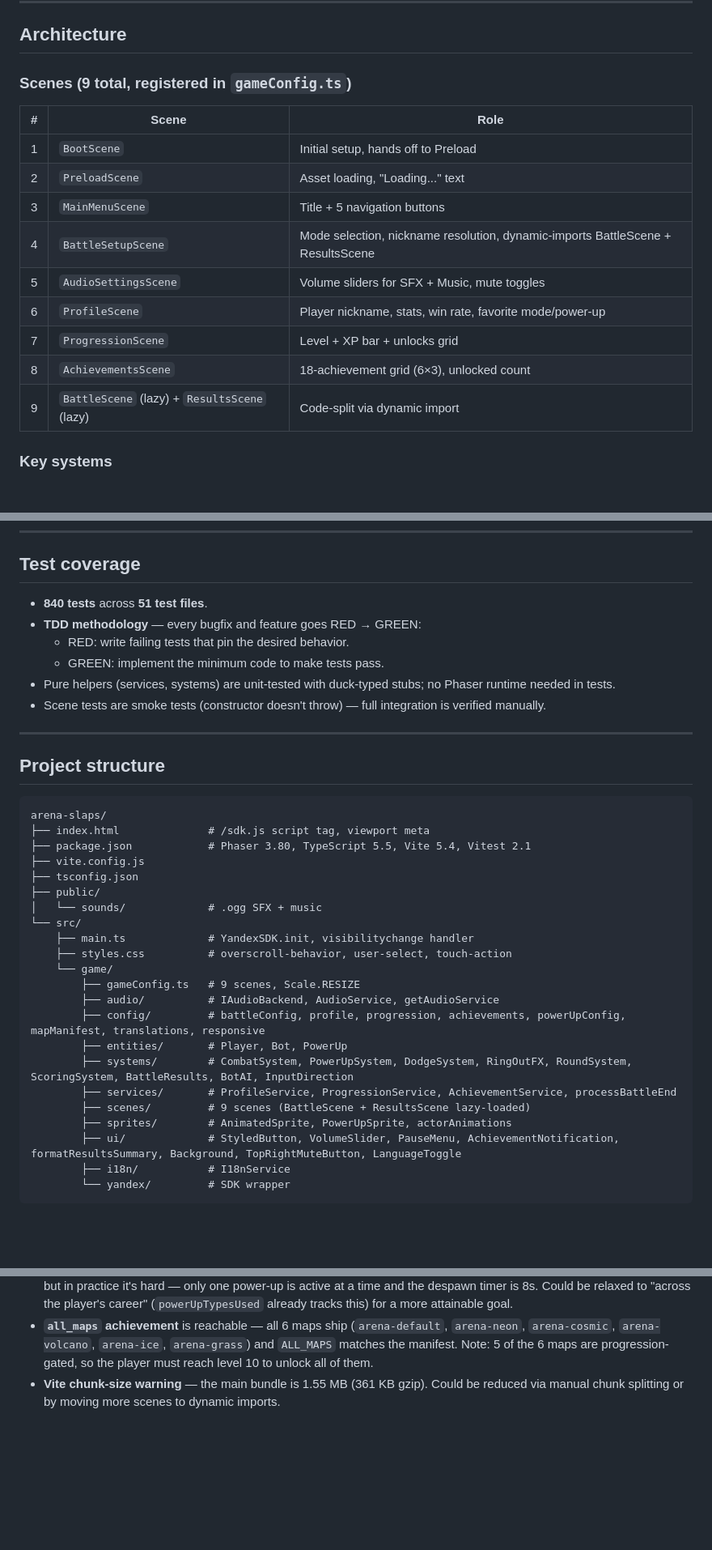
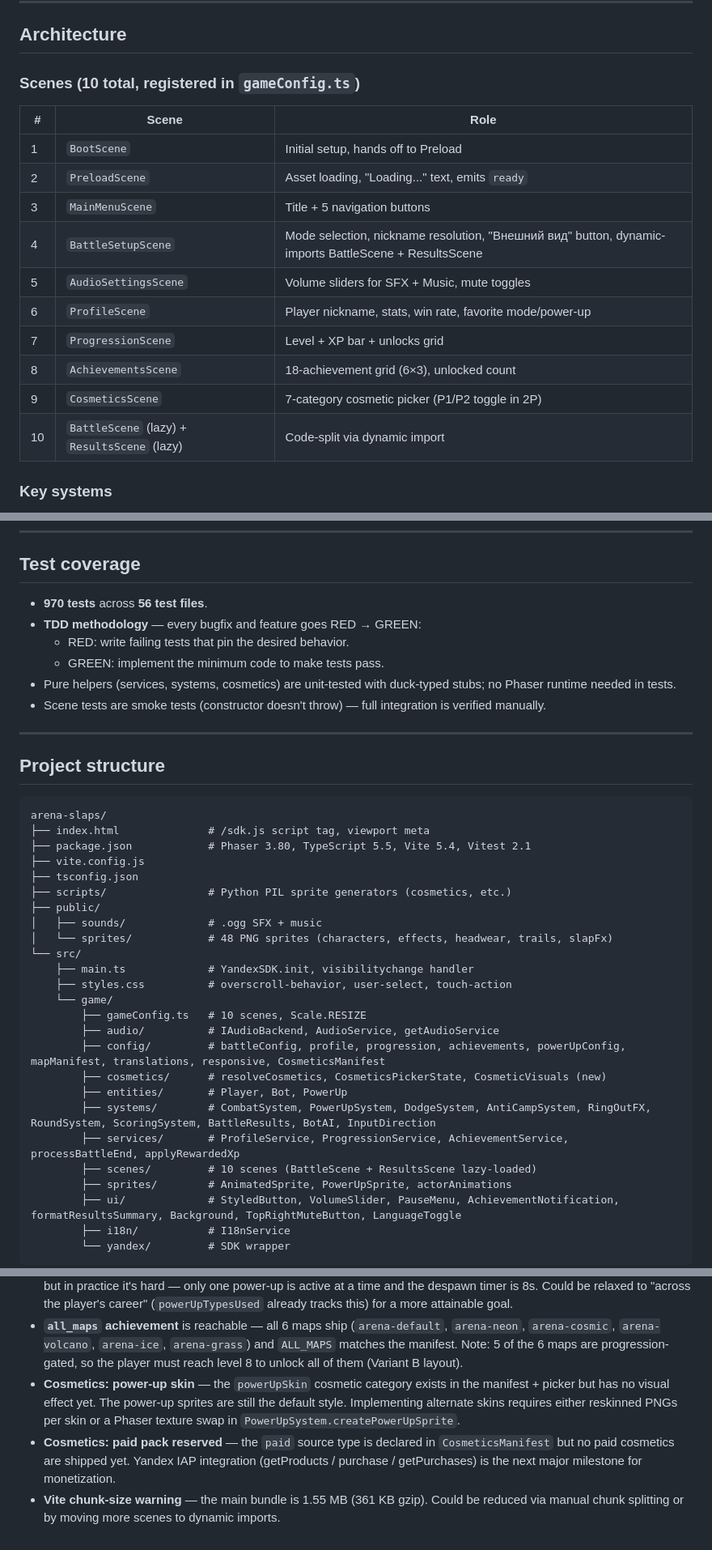
Before and after one commit to ilchingg7-creator/arena-slaps, a Markdown page: STATUS.md, 3 parts joined by grey strips. Shown at 81% size. Rendered like a GitHub page; blank space fills up the shorter version.

```diff
--- a/STATUS.md
+++ b/STATUS.md
@@ -206,19 +276,20 @@ Three integration bugs surfaced by QA:
 
 ## Architecture
 
-### Scenes (9 total, registered in `gameConfig.ts`)
+### Scenes (10 total, registered in `gameConfig.ts`)
 
 | # | Scene | Role |
 |---|---|---|
 | 1 | `BootScene` | Initial setup, hands off to Preload |
-| 2 | `PreloadScene` | Asset loading, "Loading..." text |
+| 2 | `PreloadScene` | Asset loading, "Loading..." text, emits `ready` |
 | 3 | `MainMenuScene` | Title + 5 navigation buttons |
-| 4 | `BattleSetupScene` | Mode selection, nickname resolution, dynamic-imports BattleScene + ResultsScene |
+| 4 | `BattleSetupScene` | Mode selection, nickname resolution, "Внешний вид" button, dynamic-imports BattleScene + ResultsScene |
 | 5 | `AudioSettingsScene` | Volume sliders for SFX + Music, mute toggles |
 | 6 | `ProfileScene` | Player nickname, stats, win rate, favorite mode/power-up |
 | 7 | `ProgressionScene` | Level + XP bar + unlocks grid |
 | 8 | `AchievementsScene` | 18-achievement grid (6×3), unlocked count |
-| 9 | `BattleScene` (lazy) + `ResultsScene` (lazy) | Code-split via dynamic import |
+| 9 | `CosmeticsScene` | 7-category cosmetic picker (P1/P2 toggle in 2P) |
+| 10 | `BattleScene` (lazy) + `ResultsScene` (lazy) | Code-split via dynamic import |
 
 ### Key systems
 
@@ -272,12 +343,12 @@ Three integration bugs surfaced by QA:
 
 ## Test coverage
 
-- **840 tests** across **51 test files**.
+- **970 tests** across **56 test files**.
 - **TDD methodology** — every bugfix and feature goes RED → GREEN:
   - RED: write failing tests that pin the desired behavior.
   - GREEN: implement the minimum code to make tests pass.
-- Pure helpers (services, systems) are unit-tested with duck-typed
-  stubs; no Phaser runtime needed in tests.
+- Pure helpers (services, systems, cosmetics) are unit-tested with
+  duck-typed stubs; no Phaser runtime needed in tests.
 - Scene tests are smoke tests (constructor doesn't throw) — full
   integration is verified manually.
 
@@ -291,19 +362,22 @@ arena-slaps/
 ├── package.json            # Phaser 3.80, TypeScript 5.5, Vite 5.4, Vitest 2.1
 ├── vite.config.js
 ├── tsconfig.json
+├── scripts/                # Python PIL sprite generators (cosmetics, etc.)
 ├── public/
-│   └── sounds/             # .ogg SFX + music
+│   ├── sounds/             # .ogg SFX + music
+│   └── sprites/            # 48 PNG sprites (characters, effects, headwear, trails, slapFx)
 └── src/
     ├── main.ts             # YandexSDK.init, visibilitychange handler
     ├── styles.css          # overscroll-behavior, user-select, touch-action
     └── game/
-        ├── gameConfig.ts   # 9 scenes, Scale.RESIZE
+        ├── gameConfig.ts   # 10 scenes, Scale.RESIZE
         ├── audio/          # IAudioBackend, AudioService, getAudioService
-        ├── config/         # battleConfig, profile, progression, achievements, powerUpConfig, mapManifest, translations, responsive
+        ├── config/         # battleConfig, profile, progression, achievements, powerUpConfig, mapManifest, translations, responsive, CosmeticsManifest
+        ├── cosmetics/      # resolveCosmetics, CosmeticsPickerState, CosmeticVisuals (new)
         ├── entities/       # Player, Bot, PowerUp
-        ├── systems/        # CombatSystem, PowerUpSystem, DodgeSystem, RingOutFX, RoundSystem, ScoringSystem, BattleResults, BotAI, InputDirection
-        ├── services/       # ProfileService, ProgressionService, AchievementService, processBattleEnd
-        ├── scenes/         # 9 scenes (BattleScene + ResultsScene lazy-loaded)
+        ├── systems/        # CombatSystem, PowerUpSystem, DodgeSystem, AntiCampSystem, RingOutFX, RoundSystem, ScoringSystem, BattleResults, BotAI, InputDirection
+        ├── services/       # ProfileService, ProgressionService, AchievementService, processBattleEnd, applyRewardedXp
+        ├── scenes/         # 10 scenes (BattleScene + ResultsScene lazy-loaded)
         ├── sprites/        # AnimatedSprite, PowerUpSprite, actorAnimations
         ├── ui/             # StyledButton, VolumeSlider, PauseMenu, AchievementNotification, formatResultsSummary, Background, TopRightMuteButton, LanguageToggle
         ├── i18n/           # I18nService
@@ -343,7 +417,16 @@ arena-slaps/
   (`arena-default`, `arena-neon`, `arena-cosmic`, `arena-volcano`,
   `arena-ice`, `arena-grass`) and `ALL_MAPS` matches the manifest.
   Note: 5 of the 6 maps are progression-gated, so the player must
-  reach level 10 to unlock all of them.
+  reach level 8 to unlock all of them (Variant B layout).
+- **Cosmetics: power-up skin** — the `powerUpSkin` cosmetic category
+  exists in the manifest + picker but has no visual effect yet. The
+  power-up sprites are still the default style. Implementing alternate
+  skins requires either reskinned PNGs per skin or a Phaser texture
+  swap in `PowerUpSystem.createPowerUpSprite`.
+- **Cosmetics: paid pack reserved** — the `paid` source type is
+  declared in `CosmeticsManifest` but no paid cosmetics are shipped
+  yet. Yandex IAP integration (getProducts / purchase / getPurchases)
+  is the next major milestone for monetization.
 - **Vite chunk-size warning** — the main bundle is 1.55 MB (361 KB
   gzip). Could be reduced via manual chunk splitting or by moving
   more scenes to dynamic imports.
```
Also changed, not shown: other parts of STATUS.md (+72 -2 lines).
